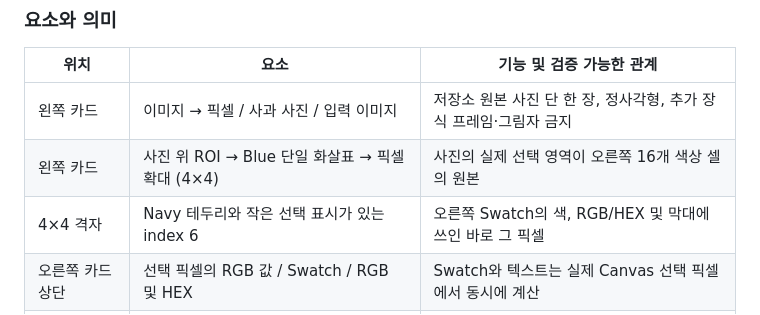
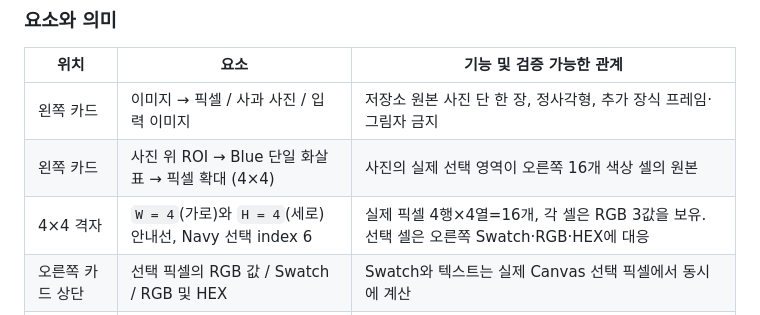
Before and after one commit to sh0427-han/design-template-library, a Markdown page: docs/REFERENCE_PAGE_SPECS.md, the part around the change. Drawn GitHub-style.

Commit message:
docs(concept): clarify 4x4 pixels times RGB channels equals 48 values

```diff
--- a/docs/REFERENCE_PAGE_SPECS.md
+++ b/docs/REFERENCE_PAGE_SPECS.md
@@ -20,7 +20,7 @@
 | --- | --- | --- |
 | 왼쪽 카드 | 이미지 → 픽셀 / 사과 사진 / 입력 이미지 | 저장소 원본 사진 단 한 장, 정사각형, 추가 장식 프레임·그림자 금지 |
 | 왼쪽 카드 | 사진 위 ROI → Blue 단일 화살표 → 픽셀 확대 (4×4) | 사진의 실제 선택 영역이 오른쪽 16개 색상 셀의 원본 |
-| 4×4 격자 | Navy 테두리와 작은 선택 표시가 있는 index 6 | 오른쪽 Swatch의 색, RGB/HEX 및 막대에 쓰인 바로 그 픽셀 |
+| 4×4 격자 | `W = 4`(가로)와 `H = 4`(세로) 안내선, Navy 선택 index 6 | 실제 픽셀 4행×4열=16개, 각 셀은 RGB 3값을 보유. 선택 셀은 오른쪽 Swatch·RGB·HEX에 대응 |
 | 오른쪽 카드 상단 | 선택 픽셀의 RGB 값 / Swatch / RGB 및 HEX | Swatch와 텍스트는 실제 Canvas 선택 픽셀에서 동시에 계산 |
 | 오른쪽 카드 중단 | R/G/B 세 개의 수치 및 막대 | 0~255의 8-bit 채널 값; 막대는 강도 비율이지 분류 확률이 아님 |
 | 오른쪽 카드 하단 | H × W × 3 / 높이 × 너비 × RGB 채널 / 이미지 텐서 | 전체 H×W 위치 각각에 R,G,B 3개 값 존재. Blue 3은 채널 수 |
```
